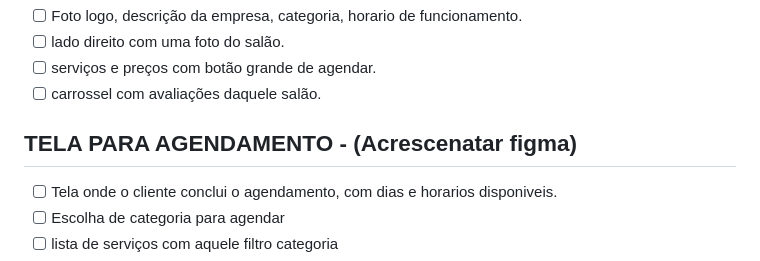
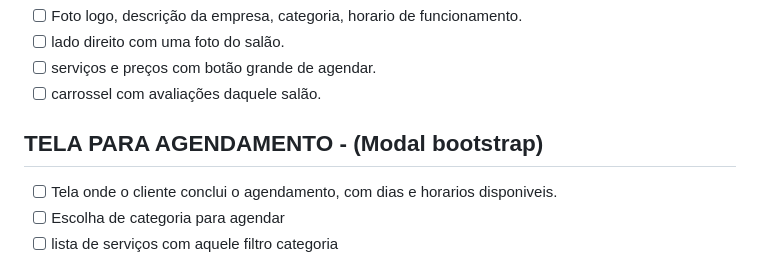
Before and after one commit to SraBanach/Plataforma-de-agendamento, a Markdown page: README.md, the part around the change. Rendered like a GitHub page.

```diff
--- a/README.md
+++ b/README.md
@@ -65,7 +65,7 @@ tela om detalhes do salão.
 - [ ] serviços e preços com botão grande de agendar.
 - [ ] carrossel com avaliações daquele salão.
 
-## TELA PARA AGENDAMENTO - (Acrescenatar figma)
+## TELA PARA AGENDAMENTO - (Modal bootstrap)
 - [ ] Tela onde o cliente conclui o agendamento, com dias e horarios disponiveis.
 - [ ] Escolha de categoria para agendar
 - [ ] lista de serviços com aquele filtro categoria
```
